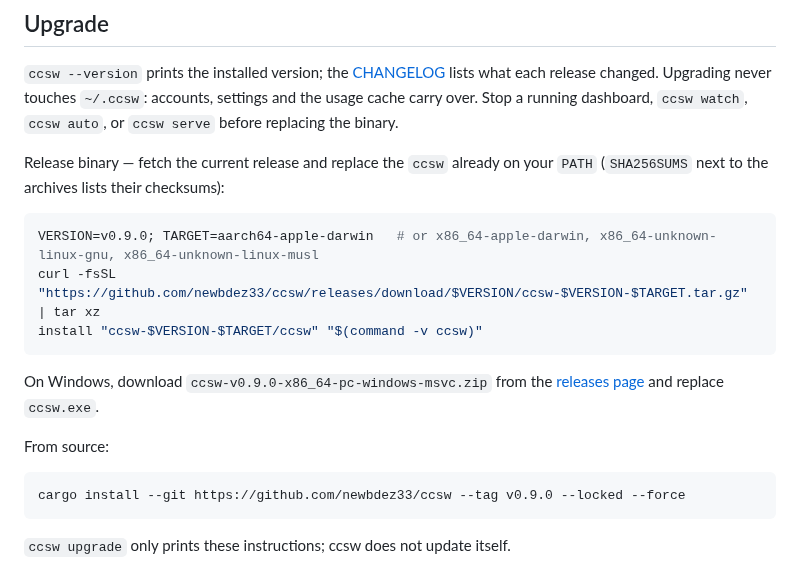
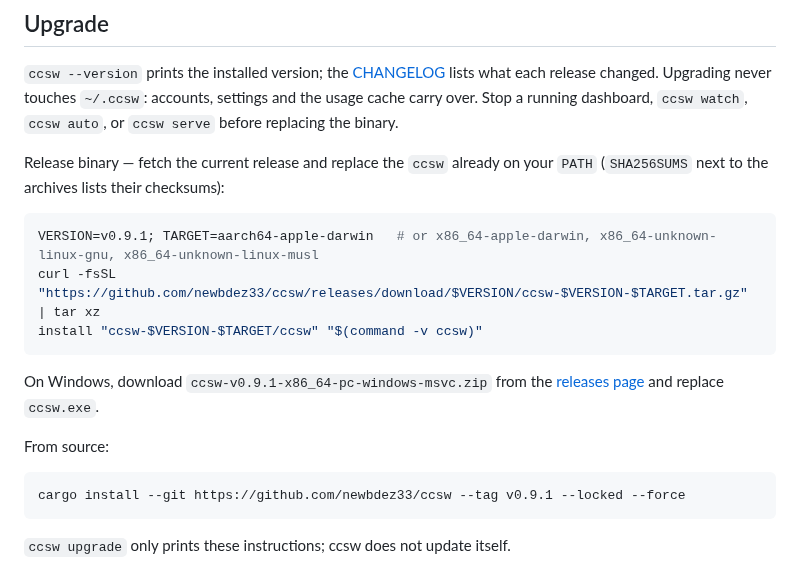
Before and after one commit to newbdez33/ccsw, a Markdown page: docs/installation.md, the part around the change. Rendered like a GitHub page.

````diff
--- a/docs/installation.md
+++ b/docs/installation.md
@@ -47,18 +47,18 @@ Release binary — fetch the current release and replace the `ccsw` already on y
 (`SHA256SUMS` next to the archives lists their checksums):
 
 ```bash
-VERSION=v0.9.0; TARGET=aarch64-apple-darwin   # or x86_64-apple-darwin, x86_64-unknown-linux-gnu, x86_64-unknown-linux-musl
+VERSION=v0.9.1; TARGET=aarch64-apple-darwin   # or x86_64-apple-darwin, x86_64-unknown-linux-gnu, x86_64-unknown-linux-musl
 curl -fsSL "https://github.com/newbdez33/ccsw/releases/download/$VERSION/ccsw-$VERSION-$TARGET.tar.gz" | tar xz
 install "ccsw-$VERSION-$TARGET/ccsw" "$(command -v ccsw)"
 ```
 
-On Windows, download `ccsw-v0.9.0-x86_64-pc-windows-msvc.zip` from the
+On Windows, download `ccsw-v0.9.1-x86_64-pc-windows-msvc.zip` from the
 [releases page](https://github.com/newbdez33/ccsw/releases) and replace `ccsw.exe`.
 
 From source:
 
 ```bash
-cargo install --git https://github.com/newbdez33/ccsw --tag v0.9.0 --locked --force
+cargo install --git https://github.com/newbdez33/ccsw --tag v0.9.1 --locked --force
 ```
 
 `ccsw upgrade` only prints these instructions; ccsw does not update itself.
````
Also changed, not shown: CHANGELOG.md (+7 -0 lines), docs/remote-console.md (+7 -2 lines), docs/images/tui-remote-console.png, 5 other files.
